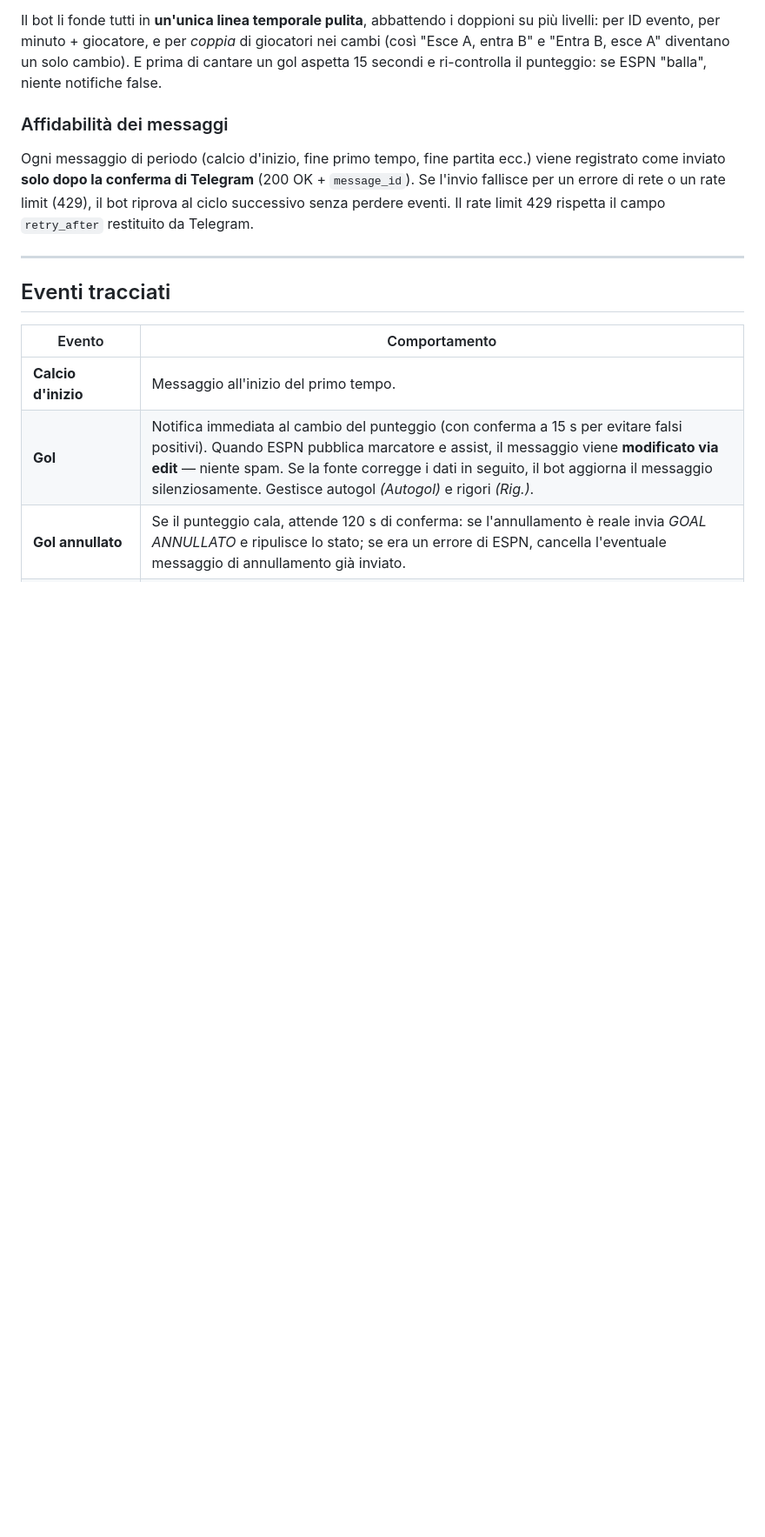
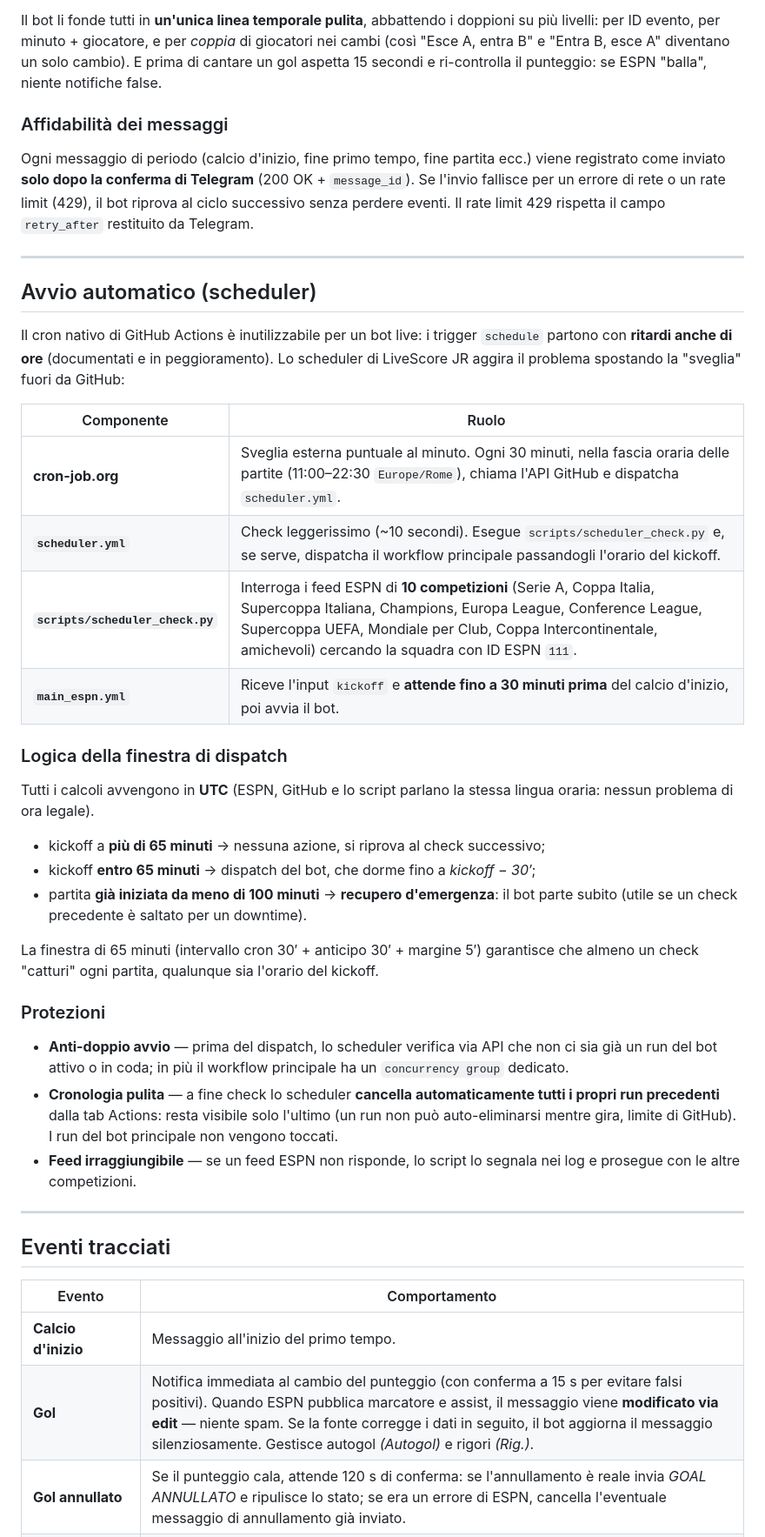
Before and after one commit to Tommaso20BW/LiveScore_JR, a Markdown page: README.md, the part around one of its changes. Shown at 87% size. GitHub-like rendering; blank space fills up the shorter version.

```diff
--- a/README.md
+++ b/README.md
@@ -78,6 +87,35 @@ Il bot li fonde tutti in **un'unica linea temporale pulita**, abbattendo i doppi
 ### Affidabilità dei messaggi
 
 Ogni messaggio di periodo (calcio d'inizio, fine primo tempo, fine partita ecc.) viene registrato come inviato **solo dopo la conferma di Telegram** (200 OK + `message_id`). Se l'invio fallisce per un errore di rete o un rate limit (429), il bot riprova al ciclo successivo senza perdere eventi. Il rate limit 429 rispetta il campo `retry_after` restituito da Telegram.
+
+-----
+
+## Avvio automatico (scheduler)
+
+Il cron nativo di GitHub Actions è inutilizzabile per un bot live: i trigger `schedule` partono con **ritardi anche di ore** (documentati e in peggioramento). Lo scheduler di LiveScore JR aggira il problema spostando la "sveglia" fuori da GitHub:
+
+| Componente | Ruolo |
+|------------|-------|
+| **cron-job.org** | Sveglia esterna puntuale al minuto. Ogni 30 minuti, nella fascia oraria delle partite (11:00–22:30 `Europe/Rome`), chiama l'API GitHub e dispatcha `scheduler.yml`. |
+| **`scheduler.yml`** | Check leggerissimo (~10 secondi). Esegue `scripts/scheduler_check.py` e, se serve, dispatcha il workflow principale passandogli l'orario del kickoff. |
+| **`scripts/scheduler_check.py`** | Interroga i feed ESPN di **10 competizioni** (Serie A, Coppa Italia, Supercoppa Italiana, Champions, Europa League, Conference League, Supercoppa UEFA, Mondiale per Club, Coppa Intercontinentale, amichevoli) cercando la squadra con ID ESPN `111`. |
+| **`main_espn.yml`** | Riceve l'input `kickoff` e **attende fino a 30 minuti prima** del calcio d'inizio, poi avvia il bot. |
+
+### Logica della finestra di dispatch
+
+Tutti i calcoli avvengono in **UTC** (ESPN, GitHub e lo script parlano la stessa lingua oraria: nessun problema di ora legale).
+
+- kickoff a **più di 65 minuti** → nessuna azione, si riprova al check successivo;
+- kickoff **entro 65 minuti** → dispatch del bot, che dorme fino a *kickoff − 30′*;
+- partita **già iniziata da meno di 100 minuti** → **recupero d'emergenza**: il bot parte subito (utile se un check precedente è saltato per un downtime).
+
+La finestra di 65 minuti (intervallo cron 30′ + anticipo 30′ + margine 5′) garantisce che almeno un check "catturi" ogni partita, qualunque sia l'orario del kickoff.
+
+### Protezioni
+
+- **Anti-doppio avvio** — prima del dispatch, lo scheduler verifica via API che non ci sia già un run del bot attivo o in coda; in più il workflow principale ha un `concurrency group` dedicato.
+- **Cronologia pulita** — a fine check lo scheduler **cancella automaticamente tutti i propri run precedenti** dalla tab Actions: resta visibile solo l'ultimo (un run non può auto-eliminarsi mentre gira, limite di GitHub). I run del bot principale non vengono toccati.
+- **Feed irraggiungibile** — se un feed ESPN non risponde, lo script lo segnala nei log e prosegue con le altre competizioni.
 
 -----
 
```
Also changed, not shown: other parts of README.md (+43 -11 lines).
